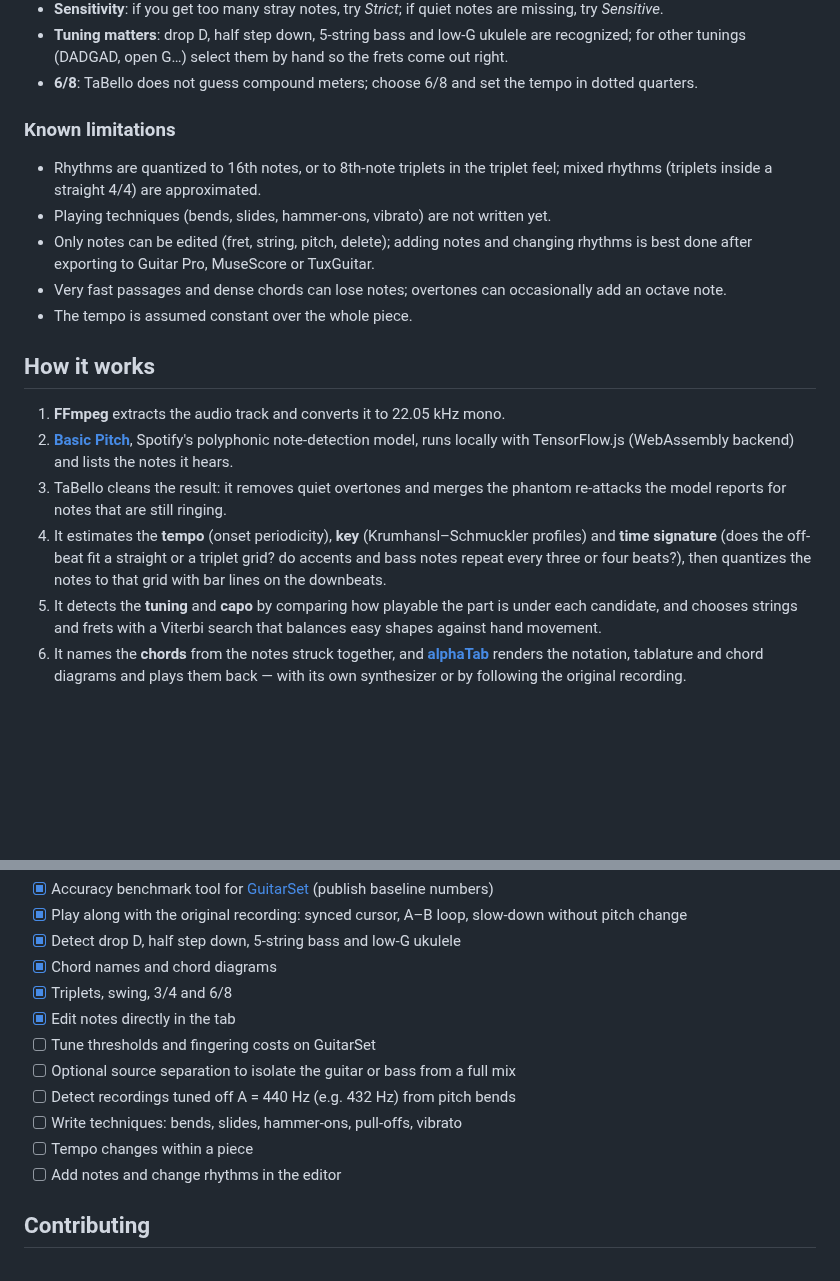
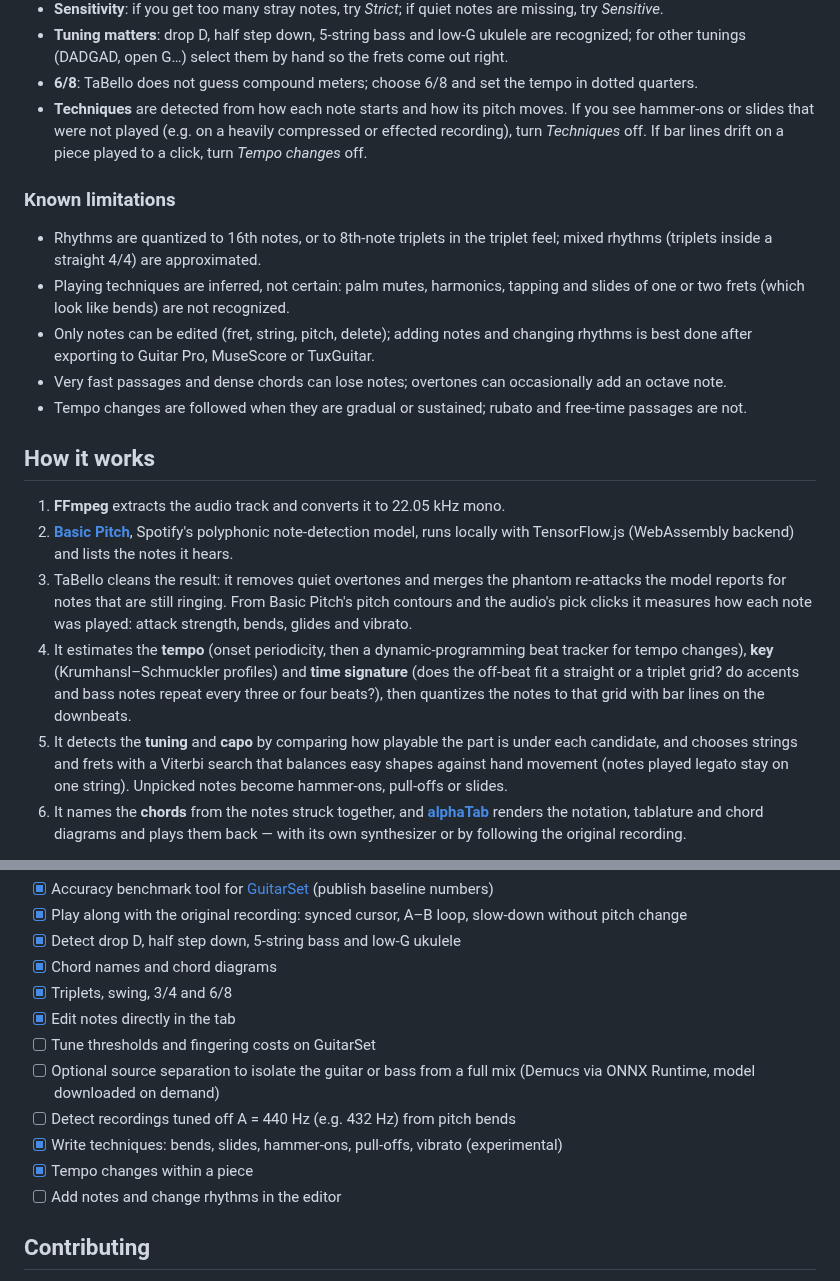
Before and after one commit to JackF007/taBello, a Markdown page: README.md, 2 parts joined by grey strips. GitHub-like rendering; blank space fills up the shorter version.

```diff
--- a/README.md
+++ b/README.md
@@ -76,16 +80,20 @@ Automatic transcription is a starting point, not a finished tab. Accuracy depend
 - **Tuning matters**: drop D, half step down, 5-string bass and low-G ukulele are recognized; for other
   tunings (DADGAD, open G…) select them by hand so the frets come out right.
 - **6/8**: TaBello does not guess compound meters; choose 6/8 and set the tempo in dotted quarters.
+- **Techniques** are detected from how each note starts and how its pitch moves. If you see hammer-ons
+  or slides that were not played (e.g. on a heavily compressed or effected recording), turn
+  *Techniques* off. If bar lines drift on a piece played to a click, turn *Tempo changes* off.
 
 ### Known limitations
 
 - Rhythms are quantized to 16th notes, or to 8th-note triplets in the triplet feel; mixed rhythms
   (triplets inside a straight 4/4) are approximated.
-- Playing techniques (bends, slides, hammer-ons, vibrato) are not written yet.
+- Playing techniques are inferred, not certain: palm mutes, harmonics, tapping and slides of one or two
+  frets (which look like bends) are not recognized.
 - Only notes can be edited (fret, string, pitch, delete); adding notes and changing rhythms is best done
   after exporting to Guitar Pro, MuseScore or TuxGuitar.
 - Very fast passages and dense chords can lose notes; overtones can occasionally add an octave note.
-- The tempo is assumed constant over the whole piece.
+- Tempo changes are followed when they are gradual or sustained; rubato and free-time passages are not.
 
 ## How it works
 
@@ -93,12 +101,15 @@ Automatic transcription is a starting point, not a finished tab. Accuracy depend
 2. **[Basic Pitch](https://github.com/spotify/basic-pitch-ts)**, Spotify's polyphonic note-detection model,
    runs locally with TensorFlow.js (WebAssembly backend) and lists the notes it hears.
 3. TaBello cleans the result: it removes quiet overtones and merges the phantom re-attacks the model
-   reports for notes that are still ringing.
-4. It estimates the **tempo** (onset periodicity), **key** (Krumhansl–Schmuckler profiles) and **time
+   reports for notes that are still ringing. From Basic Pitch's pitch contours and the audio's pick
+   clicks it measures how each note was played: attack strength, bends, glides and vibrato.
+4. It estimates the **tempo** (onset periodicity, then a dynamic-programming beat tracker for tempo
+   changes), **key** (Krumhansl–Schmuckler profiles) and **time
    signature** (does the off-beat fit a straight or a triplet grid? do accents and bass notes repeat
    every three or four beats?), then quantizes the notes to that grid with bar lines on the downbeats.
 5. It detects the **tuning** and **capo** by comparing how playable the part is under each candidate, and
-   chooses strings and frets with a Viterbi search that balances easy shapes against hand movement.
+   chooses strings and frets with a Viterbi search that balances easy shapes against hand movement
+   (notes played legato stay on one string). Unpicked notes become hammer-ons, pull-offs or slides.
 6. It names the **chords** from the notes struck together, and **[alphaTab](https://alphatab.net/)**
    renders the notation, tablature and chord diagrams and plays them back — with its own synthesizer
    or by following the original recording.
@@ -227,10 +238,11 @@ Ideas, roughly by priority — contributions welcome:
 - [x] Triplets, swing, 3/4 and 6/8
 - [x] Edit notes directly in the tab
 - [ ] Tune thresholds and fingering costs on GuitarSet
-- [ ] Optional source separation to isolate the guitar or bass from a full mix
+- [ ] Optional source separation to isolate the guitar or bass from a full mix (Demucs via ONNX
+  Runtime, model downloaded on demand)
 - [ ] Detect recordings tuned off A = 440 Hz (e.g. 432 Hz) from pitch bends
-- [ ] Write techniques: bends, slides, hammer-ons, pull-offs, vibrato
-- [ ] Tempo changes within a piece
+- [x] Write techniques: bends, slides, hammer-ons, pull-offs, vibrato (experimental)
+- [x] Tempo changes within a piece
 - [ ] Add notes and change rhythms in the editor
 
 ## Contributing
```
Also changed, not shown: other parts of README.md (+4 -0 lines), docs/screenshots/library.png, docs/screenshots/project-capo.png, docs/screenshots/transcribe.png, docs/screenshots/ukulele-tab.png, 13 other files.
